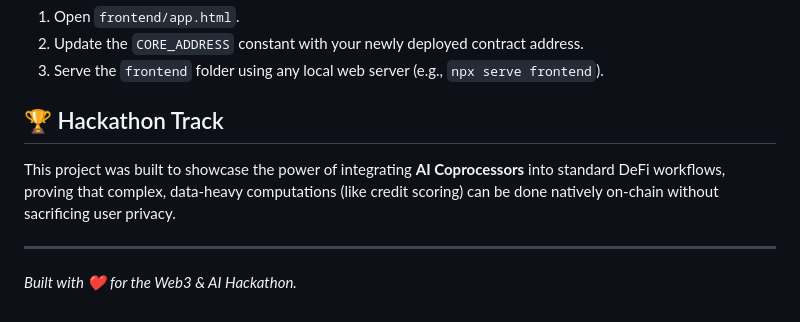
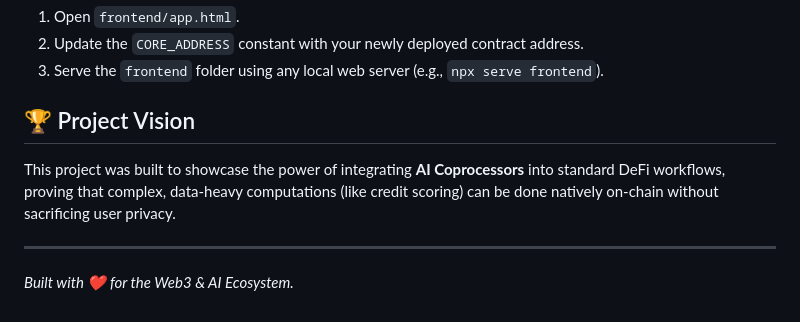
Before and after one commit to nikvn89/deepcred-ai, a Markdown page: README.md, the part around the change. Drawn GitHub-style.

```diff
--- a/README.md
+++ b/README.md
@@ -69,9 +69,9 @@ forge script script/Deploy.s.sol:DeployScript --rpc-url https://rpc.ritualfounda
 2. Update the `CORE_ADDRESS` constant with your newly deployed contract address.
 3. Serve the `frontend` folder using any local web server (e.g., `npx serve frontend`).
 
-## 🏆 Hackathon Track
+## 🏆 Project Vision
 
 This project was built to showcase the power of integrating **AI Coprocessors** into standard DeFi workflows, proving that complex, data-heavy computations (like credit scoring) can be done natively on-chain without sacrificing user privacy.
 
 ---
-*Built with ❤️ for the Web3 & AI Hackathon.*
+*Built with ❤️ for the Web3 & AI Ecosystem.*
```
